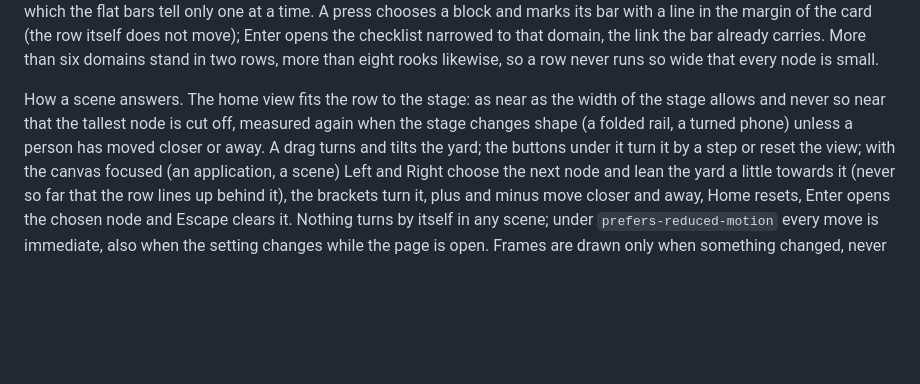
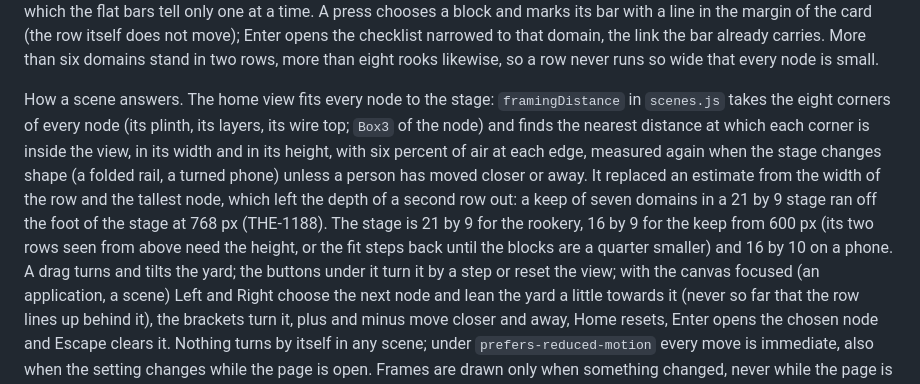
Before and after one commit to Theriark/revrook-ce, a Markdown page: docs/design-system.md, the part around the change. GitHub-like rendering; blank space fills up the shorter version.

Commit message:
docs(scenes): the home view fitted from every corner (part 3, 2/2) (THE-1188, REV-291)
docs/design-system.md, Scenes: framingDistance, why it replaced the estimate,
and the stage shapes (21:9 rookery, 16:9 keep from 600px, 16:10 phone).
CHANGELOG: one Fixed line.

Files: docs/design-system.md, CHANGELOG.md

Co-Authored-By: Claude Opus 5.5 <noreply@anthropic.com>

```diff
--- a/docs/design-system.md
+++ b/docs/design-system.md
@@ -516,10 +516,17 @@ itself does not move); Enter opens the checklist narrowed to that domain, the li
 the bar already carries. More than six domains stand in two rows, more than eight
 rooks likewise, so a row never runs so wide that every node is small.
 
-How a scene answers. The home view fits the row to the stage: as near as the width
-of the stage allows and never so near that the tallest node is cut off, measured
-again when the stage changes shape (a folded rail, a turned phone) unless a person
-has moved closer or away. A drag turns and tilts the yard; the buttons under it turn
+How a scene answers. The home view fits every node to the stage: `framingDistance`
+in `scenes.js` takes the eight corners of every node (its plinth, its layers, its
+wire top; `Box3` of the node) and finds the nearest distance at which each corner is
+inside the view, in its width and in its height, with six percent of air at each
+edge, measured again when the stage changes shape (a folded rail, a turned phone)
+unless a person has moved closer or away. It replaced an estimate from the width of
+the row and the tallest node, which left the depth of a second row out: a keep of
+seven domains in a 21 by 9 stage ran off the foot of the stage at 768 px (THE-1188).
+The stage is 21 by 9 for the rookery, 16 by 9 for the keep from 600 px (its two rows
+seen from above need the height, or the fit steps back until the blocks are a
+quarter smaller) and 16 by 10 on a phone. A drag turns and tilts the yard; the buttons under it turn
 it by a step or reset the view; with the canvas focused (an application, a scene) Left
 and Right choose the next node and lean the yard a little towards it (never so far
 that the row lines up behind it), the brackets turn it, plus and minus move closer and
```
Also changed, not shown: CHANGELOG.md (+1 -0 lines).
